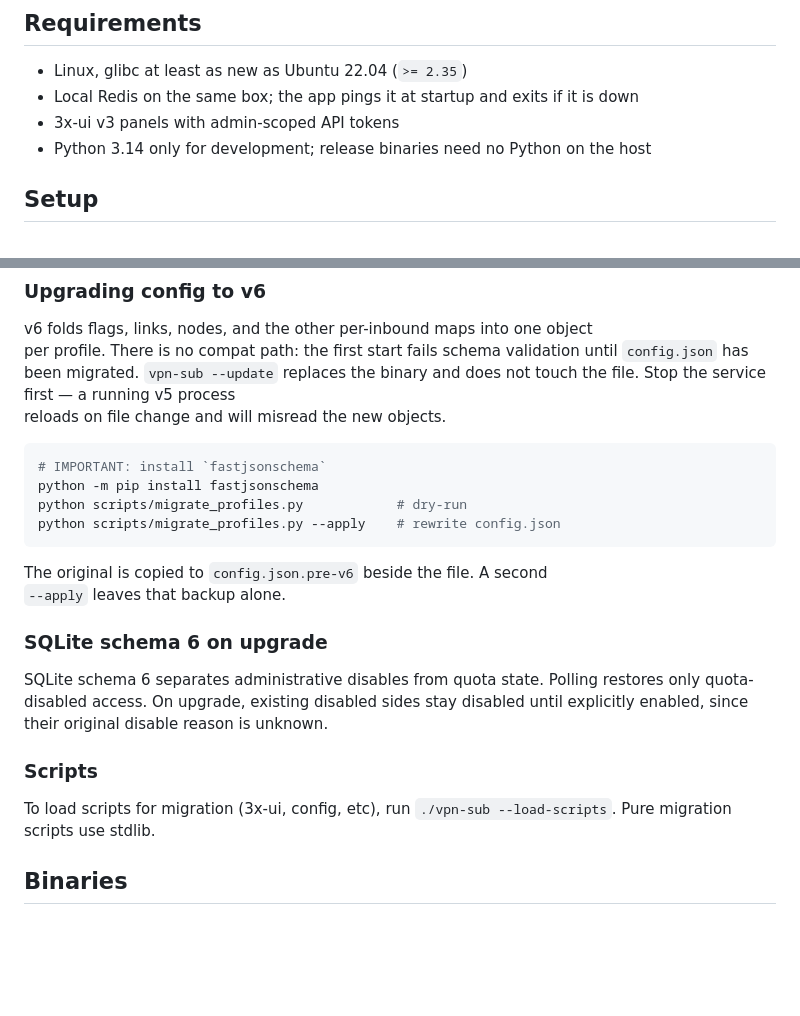
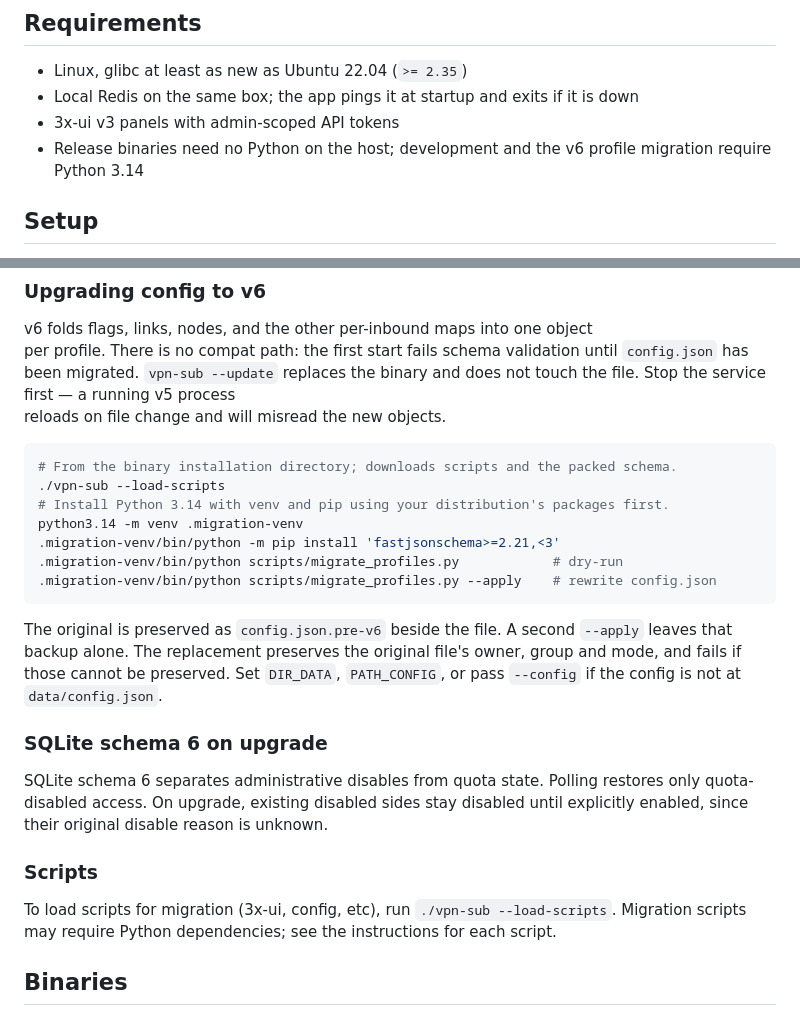
Before and after one commit to pomidorka1515/vpn-sub, a Markdown page: README.md, 2 parts joined by grey strips. Rendered like a GitHub page; blank space fills up the shorter version.

Commit message:
document binary installation profile migration dependencies

````diff
--- a/README.md
+++ b/README.md
@@ -75,7 +75,7 @@ Designed to run on one small Linux VPS. See [docs/ASYNC_PACKAGING.md](docs/ASYNC
 - Linux, glibc at least as new as Ubuntu 22.04 (`>= 2.35`)
 - Local Redis on the same box; the app pings it at startup and exits if it is down
 - 3x-ui v3 panels with admin-scoped API tokens
-- Python 3.14 only for development; release binaries need no Python on the host
+- Release binaries need no Python on the host; development and the v6 profile migration require Python 3.14
 
 ## Setup
 
@@ -287,14 +287,19 @@ and does not touch the file. Stop the service first — a running v5 process
 reloads on file change and will misread the new objects.
 
 ```bash
-# IMPORTANT: install `fastjsonschema`
-python -m pip install fastjsonschema
-python scripts/migrate_profiles.py            # dry-run
-python scripts/migrate_profiles.py --apply    # rewrite config.json
+# From the binary installation directory; downloads scripts and the packed schema.
+./vpn-sub --load-scripts
+# Install Python 3.14 with venv and pip using your distribution's packages first.
+python3.14 -m venv .migration-venv
+.migration-venv/bin/python -m pip install 'fastjsonschema>=2.21,<3'
+.migration-venv/bin/python scripts/migrate_profiles.py            # dry-run
+.migration-venv/bin/python scripts/migrate_profiles.py --apply    # rewrite config.json
 ```
 
-The original is copied to `config.json.pre-v6` beside the file. A second
-`--apply` leaves that backup alone.
+The original is preserved as `config.json.pre-v6` beside the file. A second
+`--apply` leaves that backup alone. The replacement preserves the original file's
+owner, group and mode, and fails if those cannot be preserved. Set `DIR_DATA`,
+`PATH_CONFIG`, or pass `--config` if the config is not at `data/config.json`.
 
 ### SQLite schema 6 on upgrade
 
@@ -306,7 +311,7 @@ unknown.
 ### Scripts
 
 To load scripts for migration (3x-ui, config, etc), run `./vpn-sub --load-scripts`.
-Pure migration scripts use stdlib.
+Migration scripts may require Python dependencies; see the instructions for each script.
 
 ## Binaries
 
````
